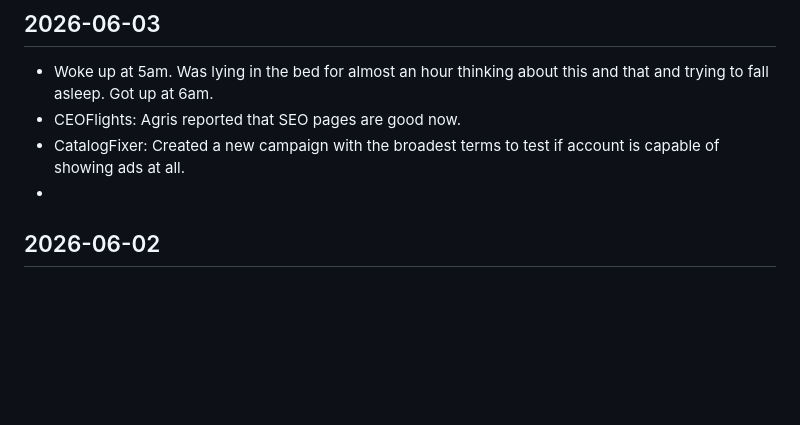
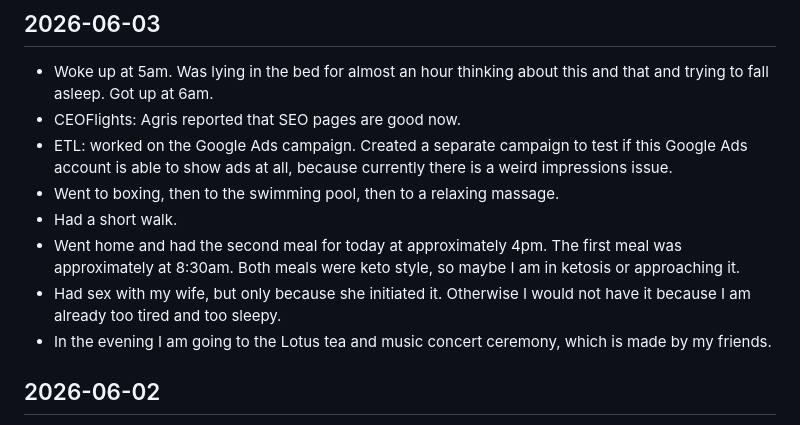
Before and after one commit to webjaros/plan-and-diary, a Markdown page: docs/log.md, the part around the change. GitHub-like rendering; blank space fills up the shorter version.

```diff
--- a/docs/log.md
+++ b/docs/log.md
@@ -1,8 +1,12 @@
 ## 2026-06-03
 * Woke up at 5am. Was lying in the bed for almost an hour thinking about this and that and trying to fall asleep. Got up at 6am.
 * CEOFlights: Agris reported that SEO pages are good now.
-* CatalogFixer: Created a new campaign with the broadest terms to test if account is capable of showing ads at all.
-*
+* ETL: worked on the Google Ads campaign. Created a separate campaign to test if this Google Ads account is able to show ads at all, because currently there is a weird impressions issue.
+* Went to boxing, then to the swimming pool, then to a relaxing massage.
+* Had a short walk.
+* Went home and had the second meal for today at approximately 4pm. The first meal was approximately at 8:30am. Both meals were keto style, so maybe I am in ketosis or approaching it.
+* Had sex with my wife, but only because she initiated it. Otherwise I would not have it because I am already too tired and too sleepy.
+* In the evening I am going to the Lotus tea and music concert ceremony, which is made by my friends.
 
 ## 2026-06-02
 * ETL: edited the Google Ads campaign to target all the world and included the very broad keyword "Shopify" in it.
```
Also changed, not shown: aggregated.md (+11 -0 lines).
